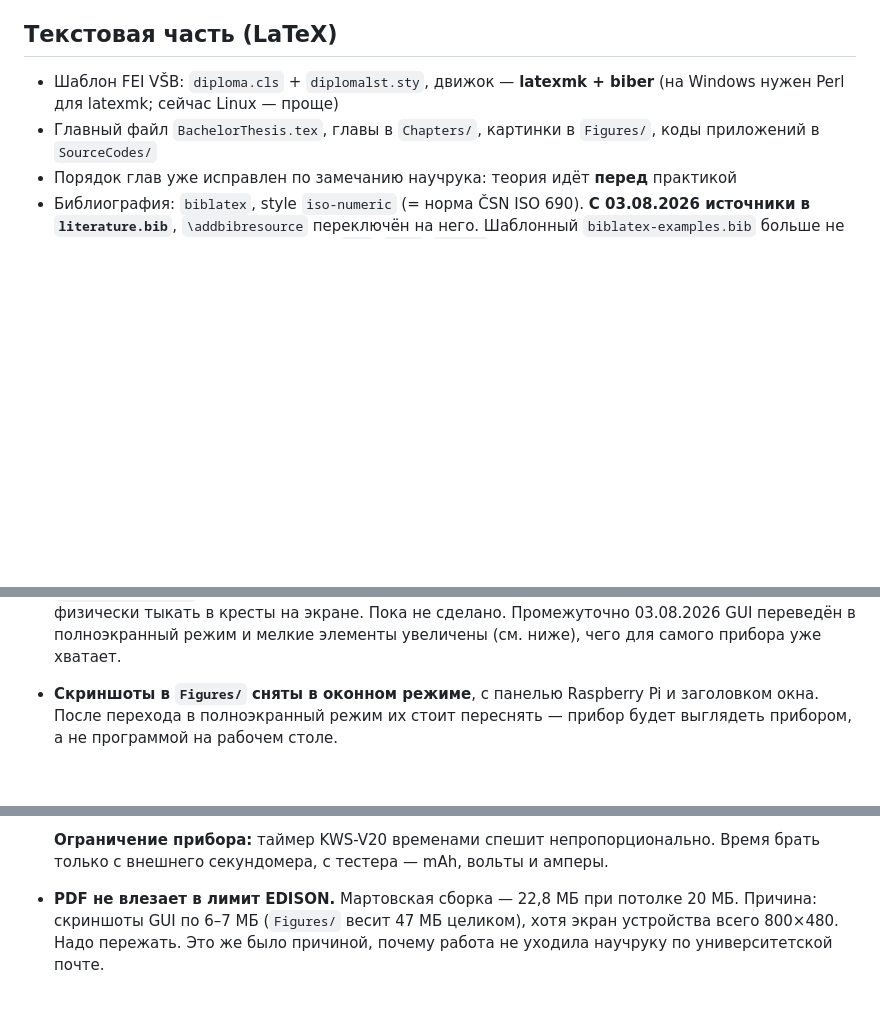
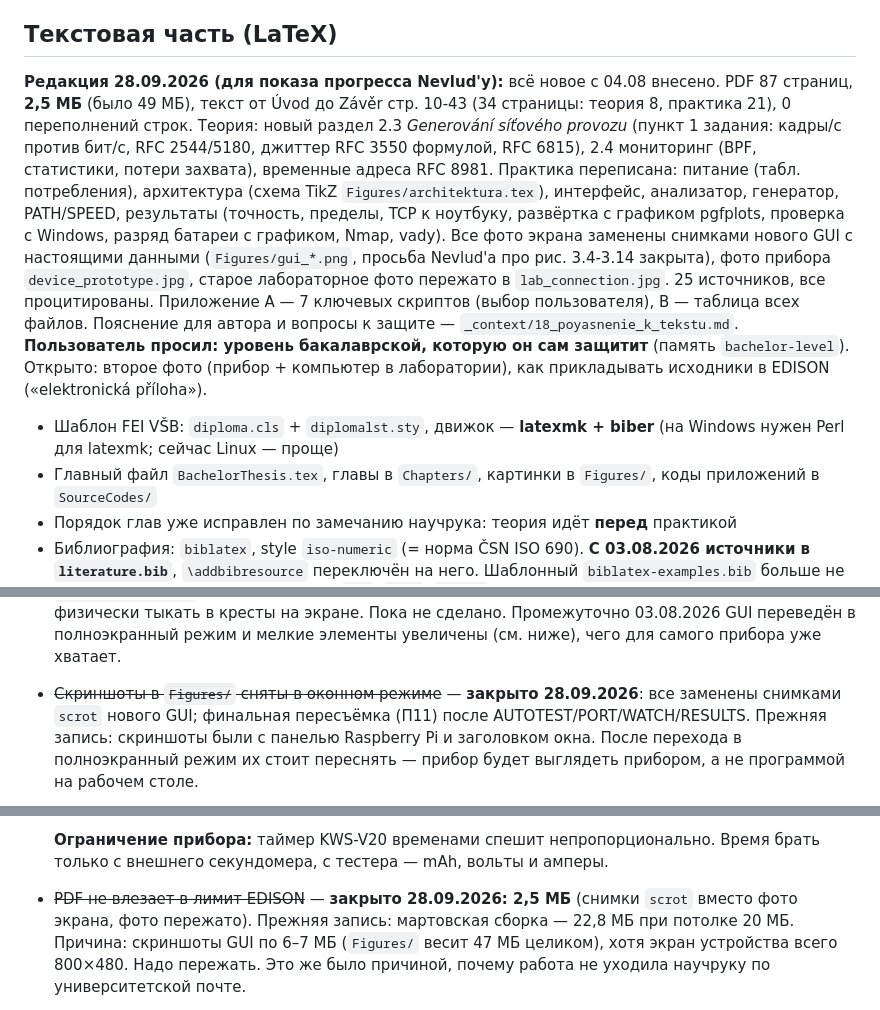
Before and after one commit to debeeque/Bakalarka_Project, a Markdown page: CLAUDE.md, 3 parts joined by grey strips. Drawn GitHub-style; blank space fills up the shorter version.

```diff
--- a/CLAUDE.md
+++ b/CLAUDE.md
@@ -234,6 +234,26 @@ IPv6**, а не только по IPv4: каждый порт конфигури
   Huawei и вводило в заблуждение.
 
 ## Текстовая часть (LaTeX)
+
+**Редакция 28.09.2026 (для показа прогресса Nevlud'у):** всё новое с 04.08
+внесено. PDF 87 страниц, **2,5 МБ** (было 49 МБ), текст от Úvod до Závěr
+стр. 10-43 (34 страницы: теория 8, практика 21), 0 переполнений строк.
+Теория: новый раздел 2.3 *Generování síťového provozu* (пункт 1 задания:
+кадры/с против бит/с, RFC 2544/5180, джиттер RFC 3550 формулой, RFC 6815),
+2.4 мониторинг (BPF, статистики, потери захвата), временные адреса RFC 8981.
+Практика переписана: питание (табл. потребления), архитектура (схема TikZ
+`Figures/architektura.tex`), интерфейс, анализатор, генератор, PATH/SPEED,
+результаты (точность, пределы, TCP к ноутбуку, развёртка с графиком
+pgfplots, проверка с Windows, разряд батареи с графиком, Nmap, vady). Все фото
+экрана заменены снимками нового GUI с настоящими данными (`Figures/gui_*.png`,
+просьба Nevlud'а про рис. 3.4-3.14 закрыта), фото прибора
+`device_prototype.jpg`, старое лабораторное фото пережато в
+`lab_connection.jpg`. 25 источников, все процитированы. Приложение A —
+7 ключевых скриптов (выбор пользователя), B — таблица всех файлов. Пояснение
+для автора и вопросы к защите — `_context/18_poyasnenie_k_tekstu.md`.
+**Пользователь просил: уровень бакалаврской, которую он сам защитит**
+(память `bachelor-level`). Открыто: второе фото (прибор + компьютер в
+лаборатории), как прикладывать исходники в EDISON («elektronická příloha»).
 
 - Шаблон FEI VŠB: `diploma.cls` + `diplomalst.sty`, движок — **latexmk + biber**
   (на Windows нужен Perl для latexmk; сейчас Linux — проще)
@@ -486,7 +506,9 @@ analyzátoru provozu*, *Zhodnocení dosažených výsledků*.
   нельзя: нужно физически тыкать в кресты на экране. Пока не сделано.
   Промежуточно 03.08.2026 GUI переведён в полноэкранный режим и мелкие
   элементы увеличены (см. ниже), чего для самого прибора уже хватает.
-- **Скриншоты в `Figures/` сняты в оконном режиме**, с панелью Raspberry Pi и
+- ~~Скриншоты в `Figures/` сняты в оконном режиме~~ — **закрыто 28.09.2026**:
+  все заменены снимками `scrot` нового GUI; финальная пересъёмка (П11) после
+  AUTOTEST/PORT/WATCH/RESULTS. Прежняя запись: скриншоты были с панелью Raspberry Pi и
   заголовком окна. После перехода в полноэкранный режим их стоит переснять —
   прибор будет выглядеть прибором, а не программой на рабочем столе.
 - **Счётчик TCP в `LIVE STATS` всегда 0 — подтверждено 27.09.2026** (pcap 1202 TCP,
@@ -642,7 +664,8 @@ analyzátoru provozu*, *Zhodnocení dosažených výsledků*.
 
   **Ограничение прибора:** таймер KWS-V20 временами спешит непропорционально.
   Время брать только с внешнего секундомера, с тестера — mAh, вольты и амперы.
-- **PDF не влезает в лимит EDISON.** Мартовская сборка — 22,8 МБ при потолке
+- ~~PDF не влезает в лимит EDISON~~ — **закрыто 28.09.2026: 2,5 МБ** (снимки
+  `scrot` вместо фото экрана, фото пережато). Прежняя запись: мартовская сборка — 22,8 МБ при потолке
   20 МБ. Причина: скриншоты GUI по 6–7 МБ (`Figures/` весит 47 МБ целиком),
   хотя экран устройства всего 800×480. Надо пережать. Это же было причиной,
   почему работа не уходила научруку по университетской почте.
```
Also changed, not shown: other parts of CLAUDE.md (+2 -0 lines), _context/03_session_log.md (+29 -0 lines), _context/18_poyasnenie_k_tekstu.md (added, +195 -0 lines).
